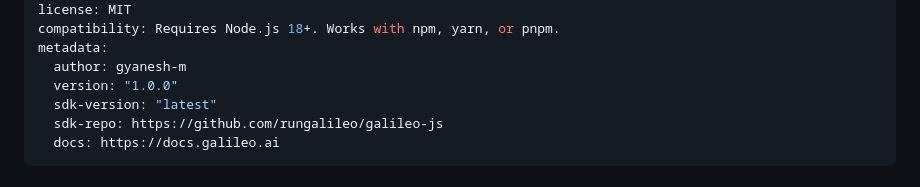
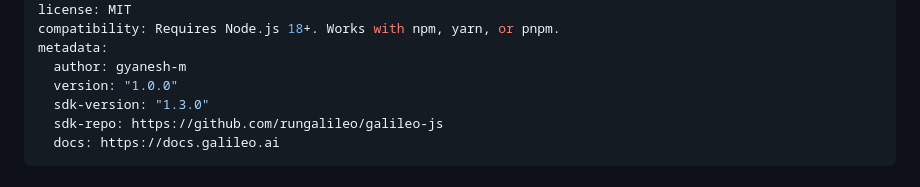
Before and after one commit to gyanesh-m/skills, a Markdown page: skills/galileo-typescript-sdk/SKILL.md, the part around the change. Drawn GitHub-style.

Commit message:
fix: update sdk-version to 1.3.0 in galileo-typescript-sdk frontmatter

```diff
--- a/skills/galileo-typescript-sdk/SKILL.md
+++ b/skills/galileo-typescript-sdk/SKILL.md
@@ -6,7 +6,7 @@ compatibility: Requires Node.js 18+. Works with npm, yarn, or pnpm.
 metadata:
   author: gyanesh-m
   version: "1.0.0"
-  sdk-version: "latest"
+  sdk-version: "1.3.0"
   sdk-repo: https://github.com/rungalileo/galileo-js
   docs: https://docs.galileo.ai
 ---
```
